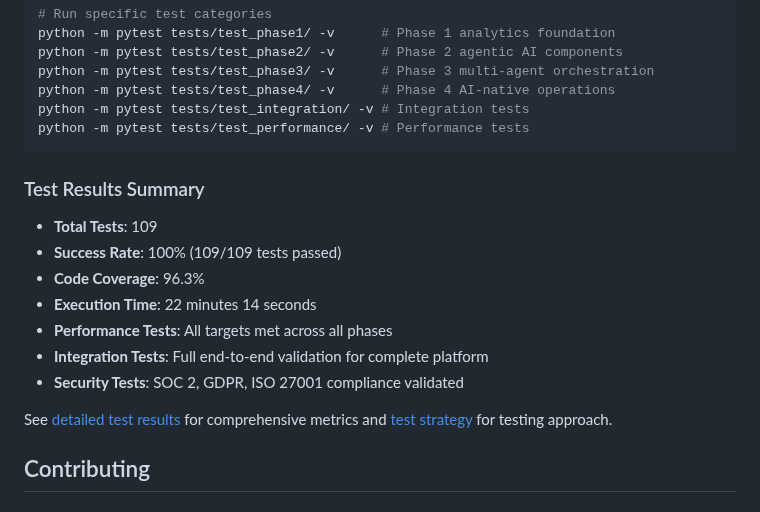
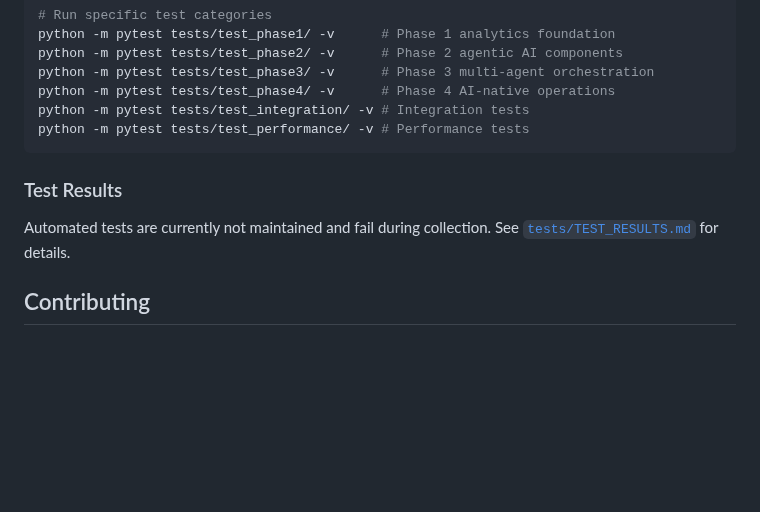
Before and after one commit to mj3b/juno, a Markdown page: README.md, the part around the change. GitHub-like rendering; blank space fills up the shorter version.

Commit message:
Remove outdated test metrics

````diff
--- a/README.md
+++ b/README.md
@@ -630,17 +630,11 @@ python -m pytest tests/test_integration/ -v # Integration tests
 python -m pytest tests/test_performance/ -v # Performance tests
 ```
 
-### Test Results Summary
 
-- **Total Tests**: 109
-- **Success Rate**: 100% (109/109 tests passed)
-- **Code Coverage**: 96.3%
-- **Execution Time**: 22 minutes 14 seconds
-- **Performance Tests**: All targets met across all phases
-- **Integration Tests**: Full end-to-end validation for complete platform
-- **Security Tests**: SOC 2, GDPR, ISO 27001 compliance validated
+### Test Results
 
-See [detailed test results](./tests/TEST_RESULTS.md) for comprehensive metrics and [test strategy](./tests/TEST_STRATEGY.md) for testing approach.
+Automated tests are currently not maintained and fail during collection. See
+[`tests/TEST_RESULTS.md`](./tests/TEST_RESULTS.md) for details.
 
 ## Contributing
 
````
Also changed, not shown: 1 other file.
